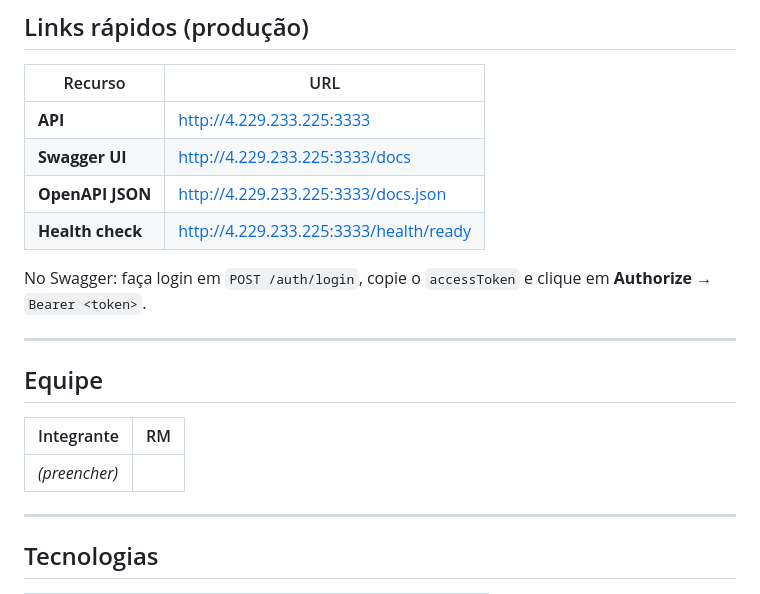
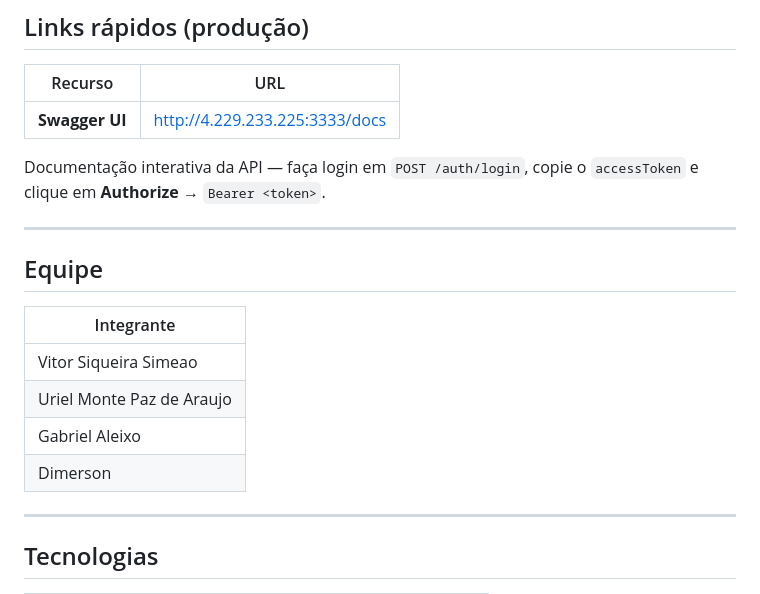
Before and after one commit to FatecFranca/DSM-P5-G08-2026-01, a Markdown page: README.md, the part around the change. Drawn GitHub-style.

Commit message:
Atualiza README.md com melhorias na documentação da API, incluindo instruções de login e lista de integrantes da equipe; remove links desatualizados e organiza informações para maior clareza.

```diff
--- a/README.md
+++ b/README.md
@@ -12,20 +12,20 @@ App de **saúde, bem-estar e hábitos** que classifica o perfil comportamental d
 
 | Recurso | URL |
 |---------|-----|
-| **API** | http://4.229.233.225:3333 |
 | **Swagger UI** | http://4.229.233.225:3333/docs |
-| **OpenAPI JSON** | http://4.229.233.225:3333/docs.json |
-| **Health check** | http://4.229.233.225:3333/health/ready |
 
-No Swagger: faça login em `POST /auth/login`, copie o `accessToken` e clique em **Authorize** → `Bearer <token>`.
+Documentação interativa da API — faça login em `POST /auth/login`, copie o `accessToken` e clique em **Authorize** → `Bearer <token>`.
 
 ---
 
 ## Equipe
 
-| Integrante | RM |
-|------------|-----|
-| *(preencher)* | |
+| Integrante |
+|------------|
+| Vitor Siqueira Simeao |
+| Uriel Monte Paz de Araujo |
+| Gabriel Aleixo |
+| Dimerson |
 
 ---
 
```
